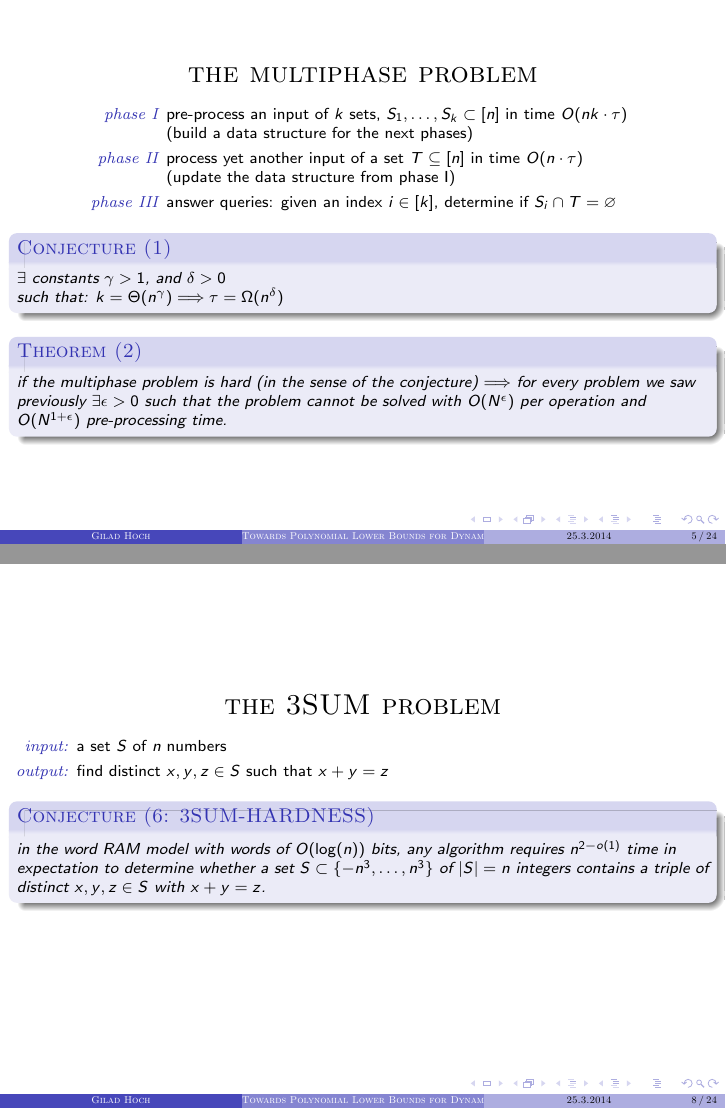
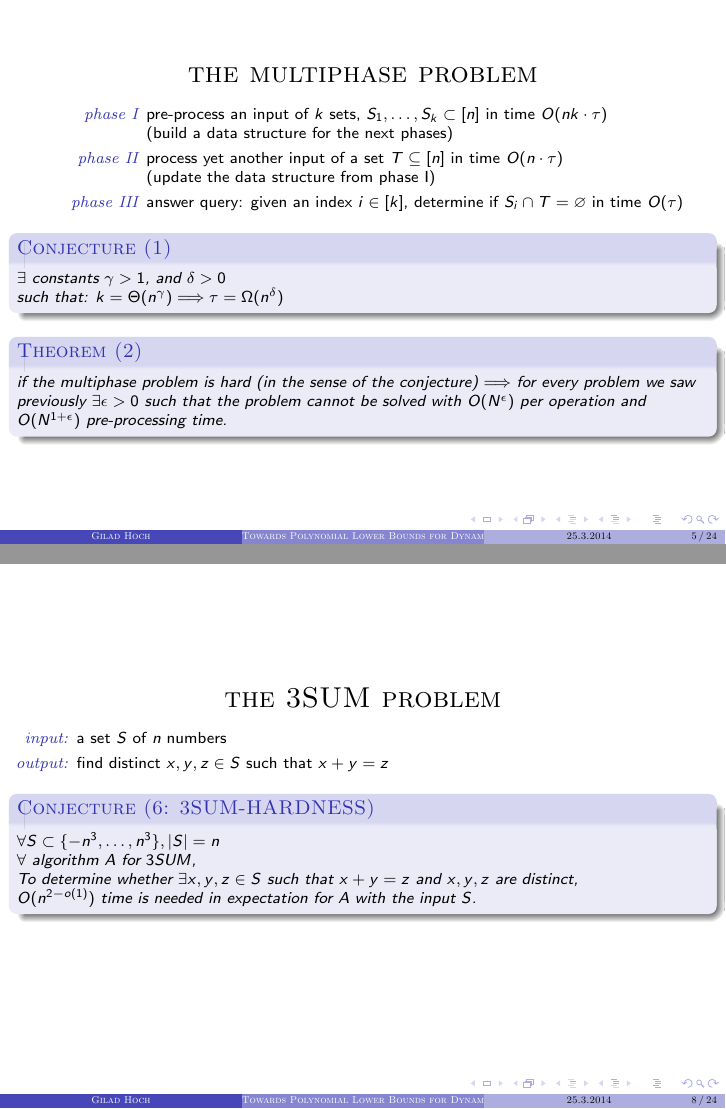
Before and after one commit to hochgi/latex-stuff, LaTeX slides (seminar-advanced-ds/seminar.tex): pages 5 and 8 of 24, joined at a grey line. Compiled offline with pdfLaTeX.

Commit message:
last minute changes...

```diff
--- a/seminar-advanced-ds/seminar.tex
+++ b/seminar-advanced-ds/seminar.tex
@@ -11,7 +11,7 @@
 \usefonttheme{structuresmallcapsserif}
 \usecolortheme{rose}
 
-\author[Gilad Hoch]{\textsc{{by an article of Mihai P\v{a}tra\c{s}cu}}}
+\author[Gilad Hoch]{Gilad Hoch \\ by an article of Mihai P\v{a}tra\c{s}cu}
 \title{Towards Polynomial Lower Bounds for Dynamic Problems}
 
 \date{25.3.2014}
@@ -81,7 +81,7 @@
       \begin{enumerate}
 	\item[\emph{phase   I}] pre-process an input of $k$ sets, $S_1,\dots,S_k\subset[n]$ in time $O(nk\cdot\tau)$ \linebreak(build a data structure for the next phases)
 	\item[\emph{phase  II}] process yet another input of a set $T\subseteq[n]$ in time $O(n\cdot\tau)$ \linebreak(update the data structure from phase I)
-	\item[\emph{phase III}] answer queries: given an index $i\in[k]$, determine if $S_i\cap{T}=\varnothing$
+	\item[\emph{phase III}] answer query: given an index $i\in[k]$, determine if $S_i\cap{T}=\varnothing$ in time $O(\tau)$
       \end{enumerate}
 
 
@@ -95,7 +95,7 @@
     \begin{enumerate}
       \item[\emph{phase   I}] pre-process an input of $k$ sets, $S_1,\dots,S_k\subset[n]$ in time $O(nk\cdot\tau)$ \linebreak(build a data structure for the next phases)
       \item[\emph{phase  II}] process yet another input of a set $T\subseteq[n]$ in time $O(n\cdot\tau)$ \linebreak(update the data structure from phase I)
-      \item[\emph{phase III}] answer queries: given an index $i\in[k]$, determine if $S_i\cap{T}=\varnothing$
+      \item[\emph{phase III}] answer query: given an index $i\in[k]$, determine if $S_i\cap{T}=\varnothing$ in time $O(\tau)$
     \end{enumerate}
 
     \begin{conjecture}[1]
@@ -107,11 +107,11 @@
     \begin{center}
       \textsc{\huge{the multiphase problem}}
     \end{center}
-    \setlength{\leftmargini}{75pt}
+    \setlength{\leftmargini}{65pt}
     \begin{enumerate}
       \item[\emph{phase   I}] pre-process an input of $k$ sets, $S_1,\dots,S_k\subset[n]$ in time $O(nk\cdot\tau)$ \linebreak(build a data structure for the next phases)
       \item[\emph{phase  II}] process yet another input of a set $T\subseteq[n]$ in time $O(n\cdot\tau)$ \linebreak(update the data structure from phase I)
-      \item[\emph{phase III}] answer queries: given an index $i\in[k]$, determine if $S_i\cap{T}=\varnothing$
+      \item[\emph{phase III}] answer query: given an index $i\in[k]$, determine if $S_i\cap{T}=\varnothing$ in time $O(\tau)$
     \end{enumerate}
 
     \begin{conjecture}[1]
@@ -183,7 +160,10 @@
     \end{enumerate}
 
     \begin{conjecture}[6: 3SUM-HARDNESS]
-    in the word RAM model with words of $O(\log(n))$ bits, any algorithm requires $n^{2-o(1)}$ time in expectation to determine whether a set $S\subset\{-n^3,\dots,n^3\}$ of $|S|=n$ integers contains a triple of distinct $x,y,z\in{S}$ with $x+y=z$.
+    $\forall{S}\subset\{-n^3,\dots,n^3\}, |S|=n$ \linebreak
+    $\forall$ algorithm $A$ for $3SUM$, \linebreak
+    To determine whether $\exists{x,y,z}\in{S}$ such that $x+y=z$ and $x,y,z$ are distinct, \linebreak
+    $O(n^{2-o(1)})$ time is needed in expectation for $A$ with the input $S$.
     \end{conjecture}
   }
 
```
Also changed, not shown: seminar-advanced-ds/seminar.tex (27 more changed lines).
